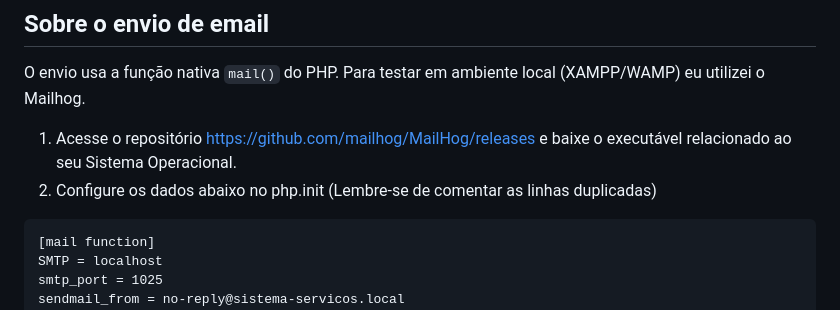
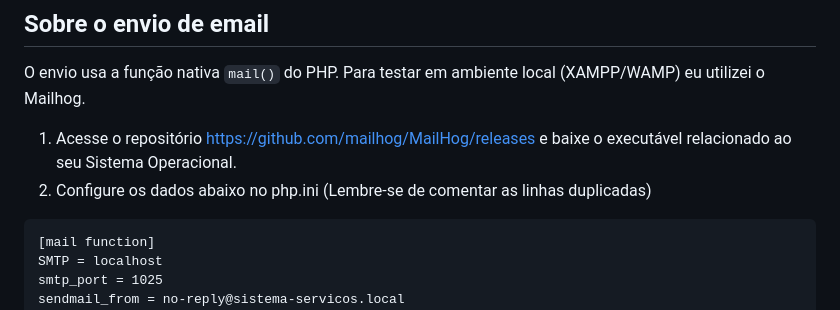
Before and after one commit to Andr-Vinicius/ControleDeServi-os, a Markdown page: README.md, the part around the change. Drawn GitHub-style.

Commit message:
Fix typo in README.md for php.ini configuration

````diff
--- a/README.md
+++ b/README.md
@@ -96,7 +96,7 @@ Foi adotado **5%** para esse intervalo também.
 O envio usa a função nativa `mail()` do PHP. Para testar em ambiente local (XAMPP/WAMP) eu utilizei o Mailhog.
 
 1. Acesse o repositório https://github.com/mailhog/MailHog/releases e baixe o executável relacionado ao seu Sistema Operacional.
-2. Configure os dados abaixo no php.init (Lembre-se de comentar as linhas duplicadas)
+2. Configure os dados abaixo no php.ini (Lembre-se de comentar as linhas duplicadas)
 ```
 [mail function]
 SMTP = localhost
````
